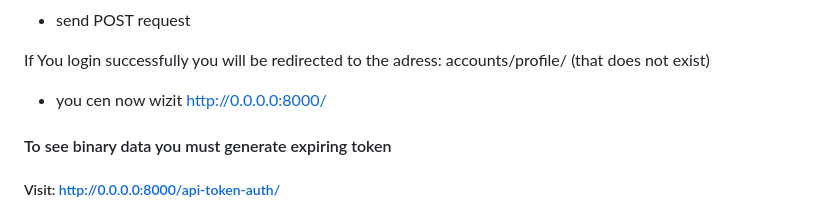
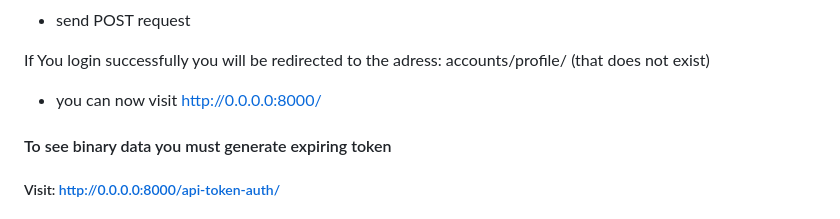
Before and after one commit to BigBadWolfPL/Django-Rest-Project, a Markdown page: README.md, the part around the change. GitHub-like rendering.

```diff
--- a/README.md
+++ b/README.md
@@ -89,7 +89,7 @@ docker-compose exec web python manage.py createsuperuser
 * send POST request
 
 If You login successfully you will be redirected to the adress: accounts/profile/ (that does not exist)
-* you cen now wizit http://0.0.0.0:8000/
+* you can now visit http://0.0.0.0:8000/
 
 
 #### To see binary data you must generate expiring token
```
